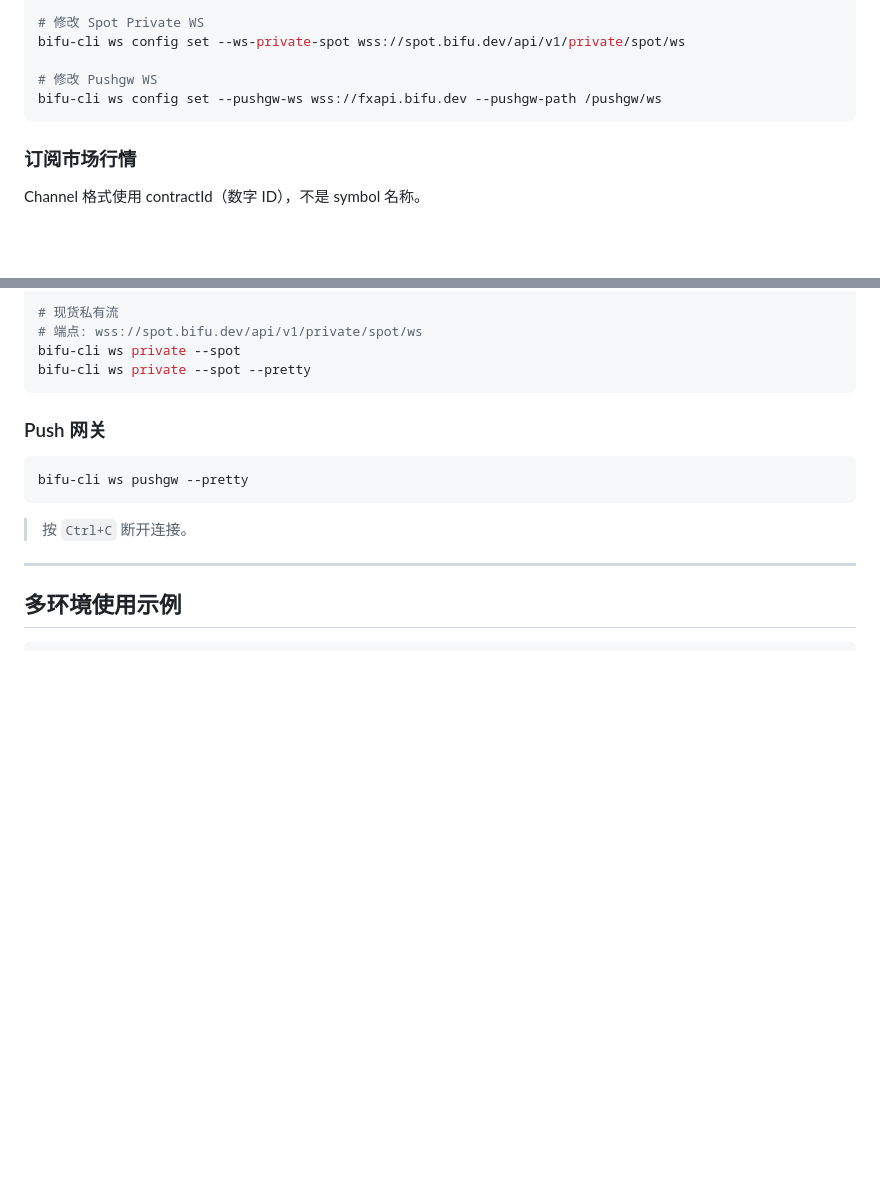
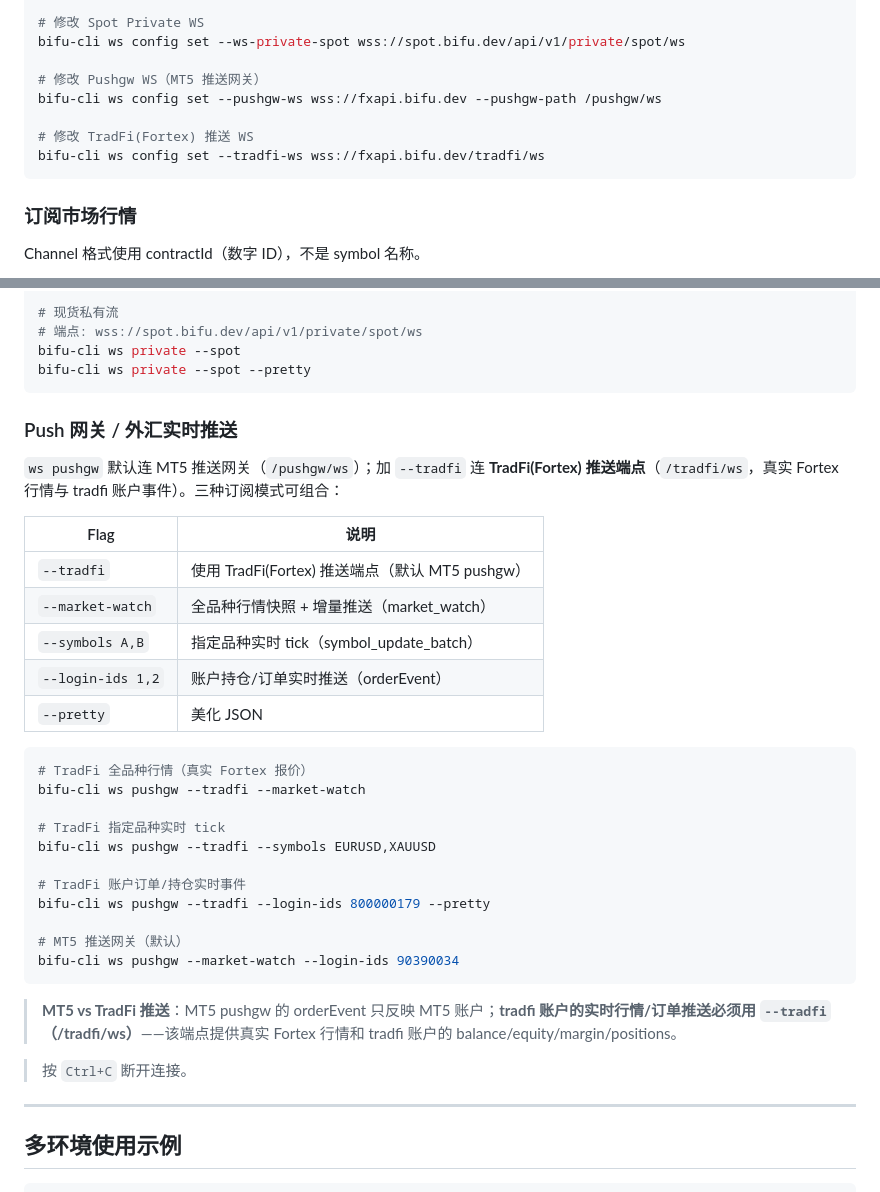
Before and after one commit to bifu-ai/bifu-cli, a Markdown page: README.md, 2 parts joined by grey strips. Drawn GitHub-style; blank space fills up the shorter version.

Commit message:
feat(ws): enhance Push gateway configuration for TradFi support and update related commands

````diff
--- a/README.md
+++ b/README.md
@@ -540,8 +540,11 @@ bifu-cli ws config set --private-url wss://contract.bifu.dev/api/v1/private/cont
 # 修改 Spot Private WS
 bifu-cli ws config set --ws-private-spot wss://spot.bifu.dev/api/v1/private/spot/ws
 
-# 修改 Pushgw WS
+# 修改 Pushgw WS（MT5 推送网关）
 bifu-cli ws config set --pushgw-ws wss://fxapi.bifu.dev --pushgw-path /pushgw/ws
+
+# 修改 TradFi(Fortex) 推送 WS
+bifu-cli ws config set --tradfi-ws wss://fxapi.bifu.dev/tradfi/ws
 ```
 
 ### 订阅市场行情
@@ -576,11 +579,33 @@ bifu-cli ws private --spot
 bifu-cli ws private --spot --pretty
 ```
 
-### Push 网关
+### Push 网关 / 外汇实时推送
+
+`ws pushgw` 默认连 MT5 推送网关（`/pushgw/ws`）；加 `--tradfi` 连 **TradFi(Fortex) 推送端点**（`/tradfi/ws`，真实 Fortex 行情与 tradfi 账户事件）。三种订阅模式可组合：
+
+| Flag | 说明 |
+|------|------|
+| `--tradfi` | 使用 TradFi(Fortex) 推送端点（默认 MT5 pushgw） |
+| `--market-watch` | 全品种行情快照 + 增量推送（market_watch） |
+| `--symbols A,B` | 指定品种实时 tick（symbol_update_batch） |
+| `--login-ids 1,2` | 账户持仓/订单实时推送（orderEvent） |
+| `--pretty` | 美化 JSON |
 
 ```bash
-bifu-cli ws pushgw --pretty
+# TradFi 全品种行情（真实 Fortex 报价）
+bifu-cli ws pushgw --tradfi --market-watch
+
+# TradFi 指定品种实时 tick
+bifu-cli ws pushgw --tradfi --symbols EURUSD,XAUUSD
+
+# TradFi 账户订单/持仓实时事件
+bifu-cli ws pushgw --tradfi --login-ids 800000179 --pretty
+
+# MT5 推送网关（默认）
+bifu-cli ws pushgw --market-watch --login-ids 90390034
 ```
+
+> **MT5 vs TradFi 推送**：MT5 pushgw 的 orderEvent 只反映 MT5 账户；**tradfi 账户的实时行情/订单推送必须用 `--tradfi`（/tradfi/ws）**——该端点提供真实 Fortex 行情和 tradfi 账户的 balance/equity/margin/positions。
 
 > 按 `Ctrl+C` 断开连接。
 
````
